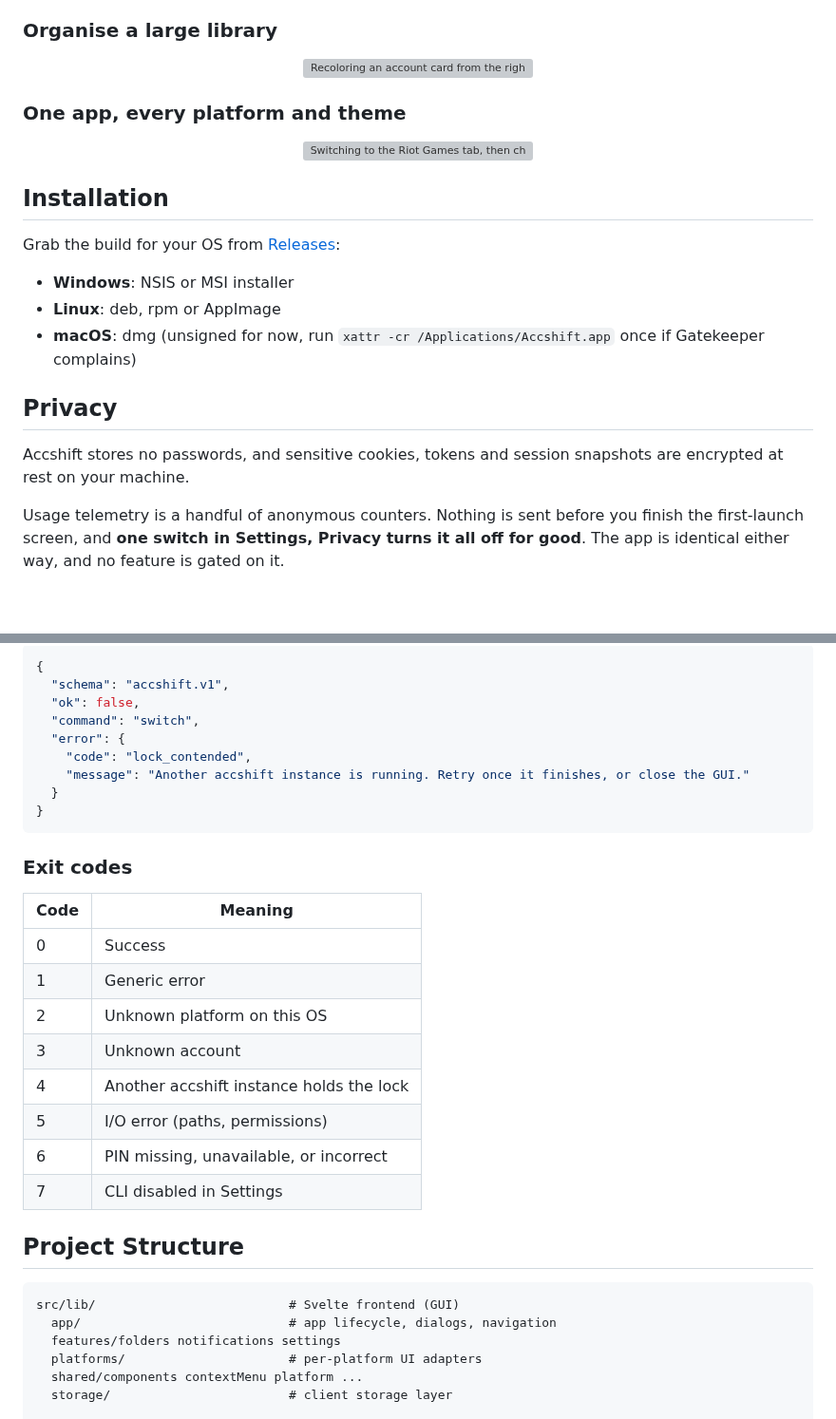
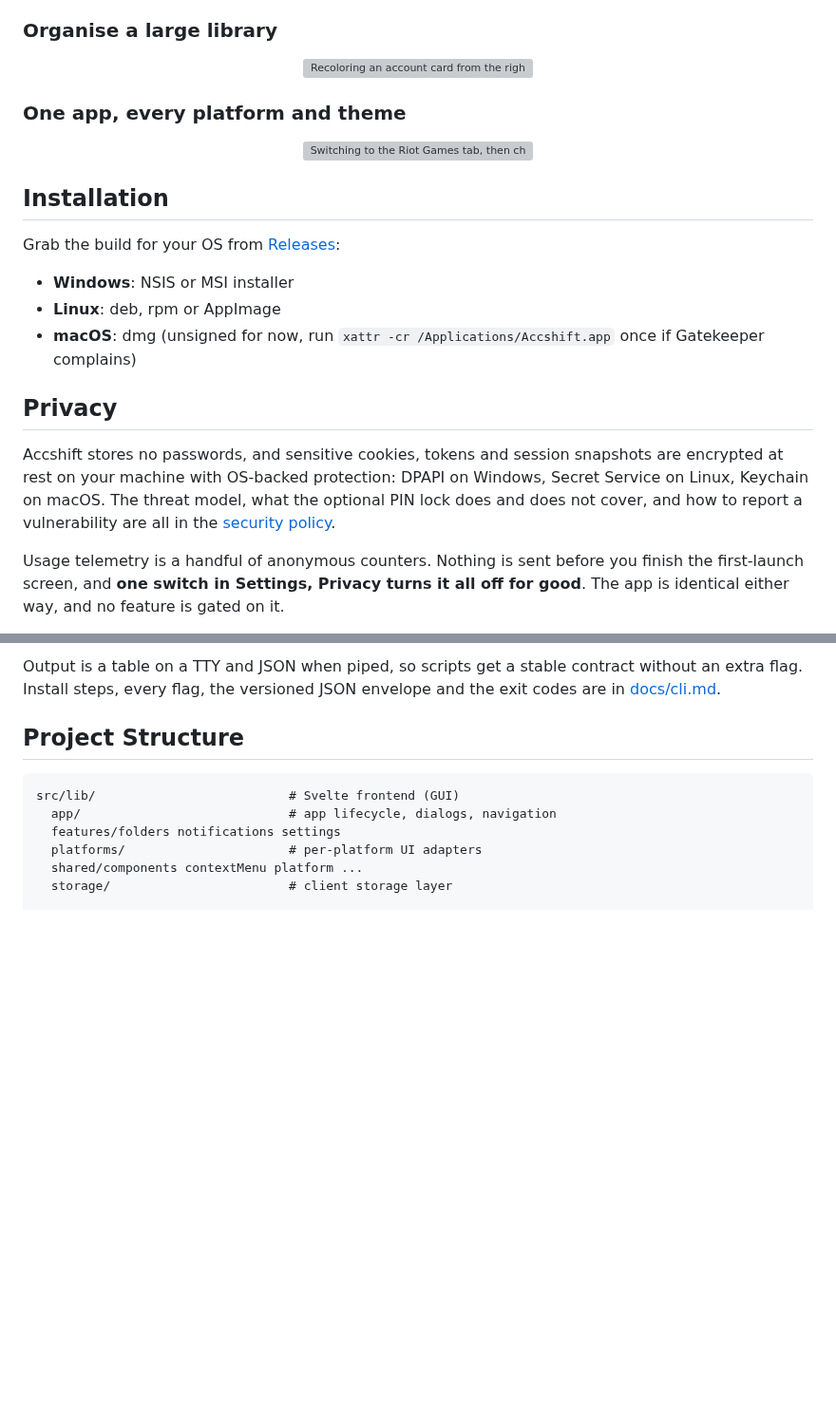
Before and after one commit to klNuno/accshift, a Markdown page: README.md, 2 parts joined by grey strips. Shown at 95% size. Rendered like a GitHub page; blank space fills up the shorter version; grey boxes are pictures that could not be loaded.

````diff
--- a/README.md
+++ b/README.md
@@ -76,7 +73,10 @@ Grab the build for your OS from [Releases](https://github.com/klNuno/accshift/re
 ## Privacy
 
 Accshift stores no passwords, and sensitive cookies, tokens and session
-snapshots are encrypted at rest on your machine.
+snapshots are encrypted at rest on your machine with OS-backed protection:
+DPAPI on Windows, Secret Service on Linux, Keychain on macOS. The threat model,
+what the optional PIN lock does and does not cover, and how to report a
+vulnerability are all in the [security policy](./.github/SECURITY.md).
 
 Usage telemetry is a handful of anonymous counters. Nothing is sent before you
 finish the first-launch screen, and **one switch in Settings, Privacy turns it
@@ -184,27 +128,6 @@ Output format:
-```json
-{
-  "schema": "accshift.v1",
-  "ok": false,
-  "command": "switch",
-  "error": {
-    "code": "lock_contended",
-    "message": "Another accshift instance is running. Retry once it finishes, or close the GUI."
-  }
-}
-```
-
-### Exit codes
-
-| Code | Meaning                                  |
-| ---- | ---------------------------------------- |
-| 0    | Success                                  |
-| 1    | Generic error                            |
-| 2    | Unknown platform on this OS              |
-| 3    | Unknown account                          |
-| 4    | Another accshift instance holds the lock |
-| 5    | I/O error (paths, permissions)           |
-| 6    | PIN missing, unavailable, or incorrect   |
-| 7    | CLI disabled in Settings                 |
+Output is a table on a TTY and JSON when piped, so scripts get a stable
+contract without an extra flag. Install steps, every flag, the versioned JSON
+envelope and the exit codes are in [docs/cli.md](./docs/cli.md).
 
 ## Project Structure
 
````
Also changed, not shown: other parts of README.md (+30 -89 lines), .github/CONTRIBUTING.md (+4 -3 lines), docs/README.md (added, +26 -0 lines), docs/cli.md (added, +122 -0 lines), docs/platform-support.md (added, +59 -0 lines), .github/assets/social-card.png (renamed from docs/social-card.png), 15 other files.
